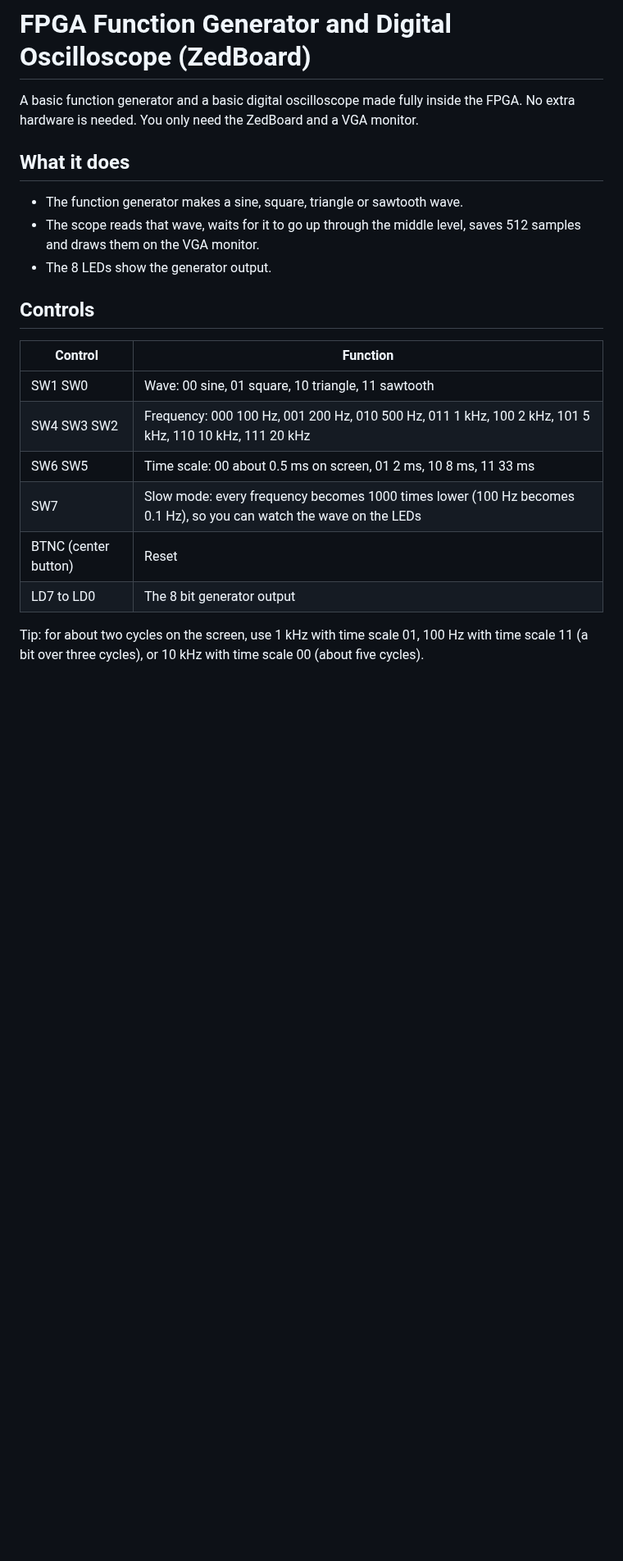
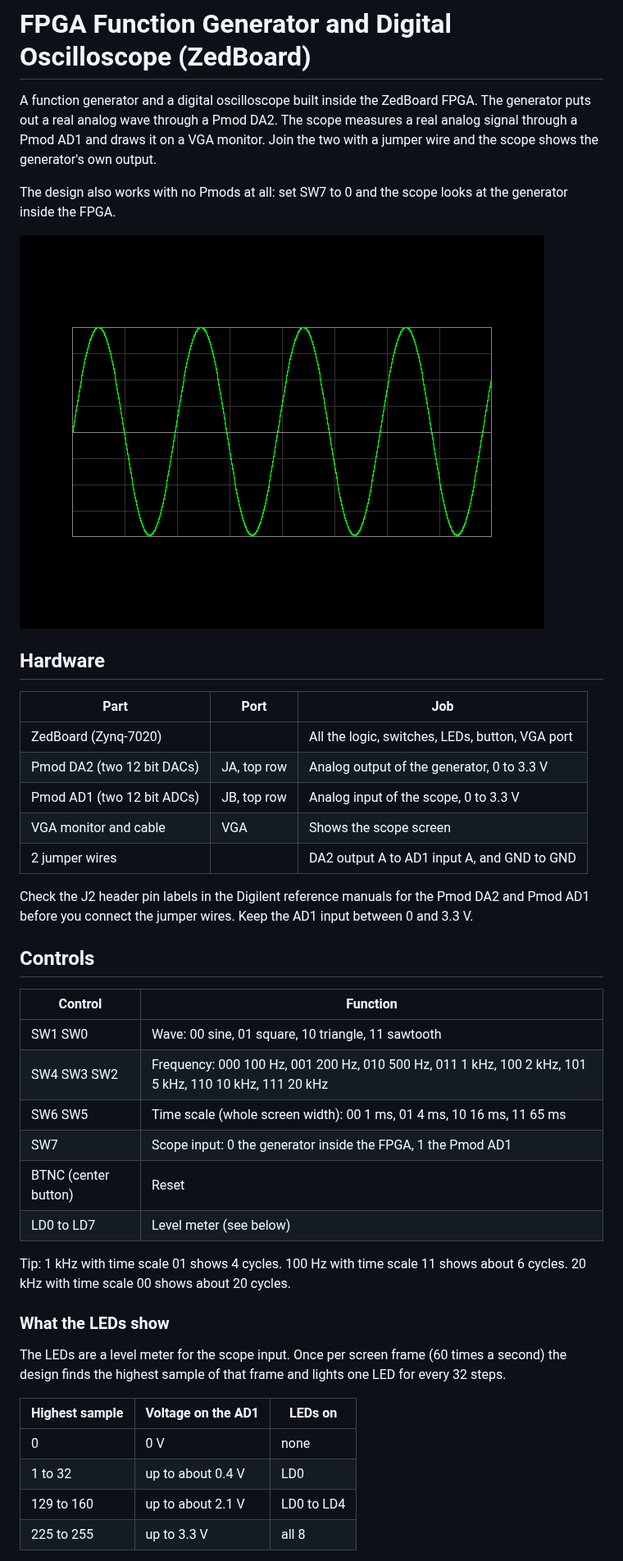
Before and after one commit to Kanhai-d/news-classifier, a Markdown page: fpga-function-gen-scope/README.md, the part around one of its changes. Shown at 82% size. Drawn GitHub-style; pictures changed too: fpga-function-gen-scope/docs/sim_ad1_sine.png (added); blank space fills up the shorter version.

```diff
--- a/fpga-function-gen-scope/README.md
+++ b/fpga-function-gen-scope/README.md
@@ -1,14 +1,27 @@
 # FPGA Function Generator and Digital Oscilloscope (ZedBoard)
 
-A basic function generator and a basic digital oscilloscope made fully inside the FPGA.
-No extra hardware is needed. You only need the ZedBoard and a VGA monitor.
+A function generator and a digital oscilloscope built inside the ZedBoard FPGA.
+The generator puts out a real analog wave through a Pmod DA2.
+The scope measures a real analog signal through a Pmod AD1 and draws it on a VGA monitor.
+Join the two with a jumper wire and the scope shows the generator's own output.
 
-## What it does
+The design also works with no Pmods at all: set SW7 to 0 and the scope looks at the
+generator inside the FPGA.
 
-* The function generator makes a sine, square, triangle or sawtooth wave.
-* The scope reads that wave, waits for it to go up through the middle level,
-  saves 512 samples and draws them on the VGA monitor.
-* The 8 LEDs show the generator output.
+![Simulated screen, sine wave through the DA2 and AD1](docs/sim_ad1_sine.png)
+
+## Hardware
+
+| Part | Port | Job |
+| --- | --- | --- |
+| ZedBoard (Zynq-7020) | | All the logic, switches, LEDs, button, VGA port |
+| Pmod DA2 (two 12 bit DACs) | JA, top row | Analog output of the generator, 0 to 3.3 V |
+| Pmod AD1 (two 12 bit ADCs) | JB, top row | Analog input of the scope, 0 to 3.3 V |
+| VGA monitor and cable | VGA | Shows the scope screen |
+| 2 jumper wires | | DA2 output A to AD1 input A, and GND to GND |
+
+Check the J2 header pin labels in the Digilent reference manuals for the Pmod DA2 and
+Pmod AD1 before you connect the jumper wires. Keep the AD1 input between 0 and 3.3 V.
 
 ## Controls
 
@@ -16,10 +29,23 @@ No extra hardware is needed. You only need the ZedBoard and a VGA monitor.
 | --- | --- |
 | SW1 SW0 | Wave: 00 sine, 01 square, 10 triangle, 11 sawtooth |
 | SW4 SW3 SW2 | Frequency: 000 100 Hz, 001 200 Hz, 010 500 Hz, 011 1 kHz, 100 2 kHz, 101 5 kHz, 110 10 kHz, 111 20 kHz |
-| SW6 SW5 | Time scale: 00 about 0.5 ms on screen, 01 2 ms, 10 8 ms, 11 33 ms |
-| SW7 | Slow mode: every frequency becomes 1000 times lower (100 Hz becomes 0.1 Hz), so you can watch the wave on the LEDs |
+| SW6 SW5 | Time scale (whole screen width): 00 1 ms, 01 4 ms, 10 16 ms, 11 65 ms |
+| SW7 | Scope input: 0 the generator inside the FPGA, 1 the Pmod AD1 |
 | BTNC (center button) | Reset |
-| LD7 to LD0 | The 8 bit generator output |
+| LD0 to LD7 | Level meter (see below) |
 
-Tip: for about two cycles on the screen, use 1 kHz with time scale 01, 100 Hz with time scale 11
-(a bit over three cycles), or 10 kHz with time scale 00 (about five cycles).
+Tip: 1 kHz with time scale 01 shows 4 cycles. 100 Hz with time scale 11 shows about 6 cycles.
+20 kHz with time scale 00 shows about 20 cycles.
+
+### What the LEDs show
+
+The LEDs are a level meter for the scope input. Once per screen frame (60 times a second)
+the design finds the highest sample of that frame and lights one LED for every 32 steps.
+
+| Highest sample | Voltage on the AD1 | LEDs on |
+| --- | --- | --- |
+| 0 | 0 V | none |
+| 1 to 32 | up to about 0.4 V | LD0 |
+| 129 to 160 | up to about 2.1 V | LD0 to LD4 |
+| 225 to 255 | up to 3.3 V | all 8 |
+
```
Also changed, not shown: other parts of fpga-function-gen-scope/README.md (+38 -33 lines), fpga-function-gen-scope/docs/sim_ad1_square.png (added), fpga-function-gen-scope/docs/sim_sawtooth.png, fpga-function-gen-scope/docs/sim_sine.png, fpga-function-gen-scope/docs/sim_square.png, fpga-function-gen-scope/docs/sim_triangle.png, 7 other files.
